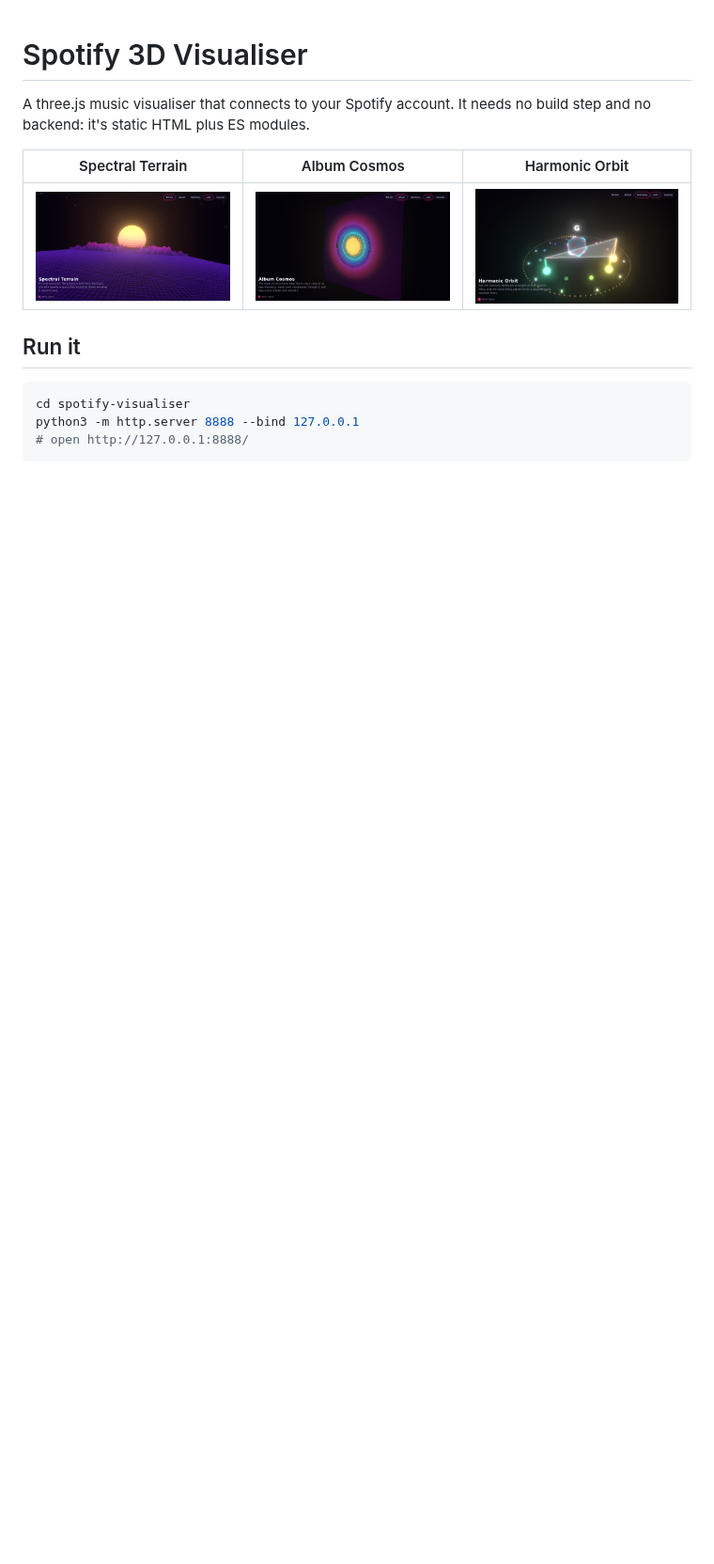
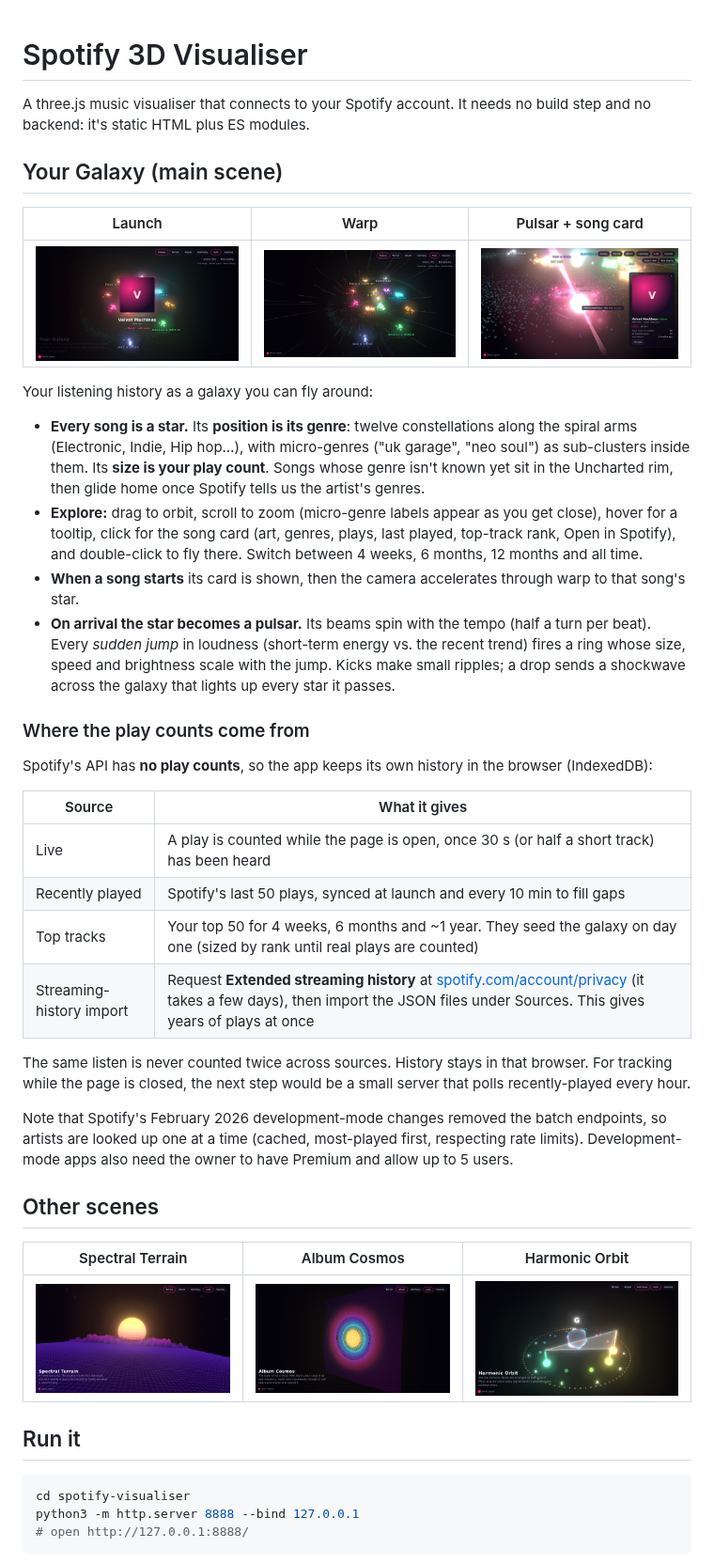
Before and after one commit to rhowson/consultingcoach, a Markdown page: spotify-visualiser/README.md, the part around one of its changes. Shown at 94% size. Rendered like a GitHub page; pictures changed too: spotify-visualiser/docs/galaxy-launch.png (added), spotify-visualiser/docs/galaxy-pulsar.png (added), spotify-visualiser/docs/galaxy-warp.png (added); blank space fills up the shorter version.

```diff
--- a/spotify-visualiser/README.md
+++ b/spotify-visualiser/README.md
@@ -1,6 +1,36 @@
 # Spotify 3D Visualiser
 
 A three.js music visualiser that connects to your Spotify account. It needs no build step and no backend: it's static HTML plus ES modules.
+
+## Your Galaxy (main scene)
+
+| Launch | Warp | Pulsar + song card |
+| --- | --- | --- |
+| ![](docs/galaxy-launch.png) | ![](docs/galaxy-warp.png) | ![](docs/galaxy-pulsar.png) |
+
+Your listening history as a galaxy you can fly around:
+
+- **Every song is a star.** Its **position is its genre**: twelve constellations along the spiral arms (Electronic, Indie, Hip hop…), with micro-genres ("uk garage", "neo soul") as sub-clusters inside them. Its **size is your play count**. Songs whose genre isn't known yet sit in the Uncharted rim, then glide home once Spotify tells us the artist's genres.
+- **Explore:** drag to orbit, scroll to zoom (micro-genre labels appear as you get close), hover for a tooltip, click for the song card (art, genres, plays, last played, top-track rank, Open in Spotify), and double-click to fly there. Switch between 4 weeks, 6 months, 12 months and all time.
+- **When a song starts** its card is shown, then the camera accelerates through warp to that song's star.
+- **On arrival the star becomes a pulsar.** Its beams spin with the tempo (half a turn per beat). Every *sudden jump* in loudness (short-term energy vs. the recent trend) fires a ring whose size, speed and brightness scale with the jump. Kicks make small ripples; a drop sends a shockwave across the galaxy that lights up every star it passes.
+
+### Where the play counts come from
+
+Spotify's API has **no play counts**, so the app keeps its own history in the browser (IndexedDB):
+
+| Source | What it gives |
+| --- | --- |
+| Live | A play is counted while the page is open, once 30 s (or half a short track) has been heard |
+| Recently played | Spotify's last 50 plays, synced at launch and every 10 min to fill gaps |
+| Top tracks | Your top 50 for 4 weeks, 6 months and ~1 year. They seed the galaxy on day one (sized by rank until real plays are counted) |
+| Streaming-history import | Request **Extended streaming history** at [spotify.com/account/privacy](https://www.spotify.com/account/privacy/) (it takes a few days), then import the JSON files under Sources. This gives years of plays at once |
+
+The same listen is never counted twice across sources. History stays in that browser. For tracking while the page is closed, the next step would be a small server that polls recently-played every hour.
+
+Note that Spotify's February 2026 development-mode changes removed the batch endpoints, so artists are looked up one at a time (cached, most-played first, respecting rate limits). Development-mode apps also need the owner to have Premium and allow up to 5 users.
+
+## Other scenes
 
 | Spectral Terrain | Album Cosmos | Harmonic Orbit |
 | --- | --- | --- |
```
Also changed, not shown: other parts of spotify-visualiser/README.md (+6 -4 lines), spotify-visualiser/docs/galaxy-orbit.png (added), 7 other files.
